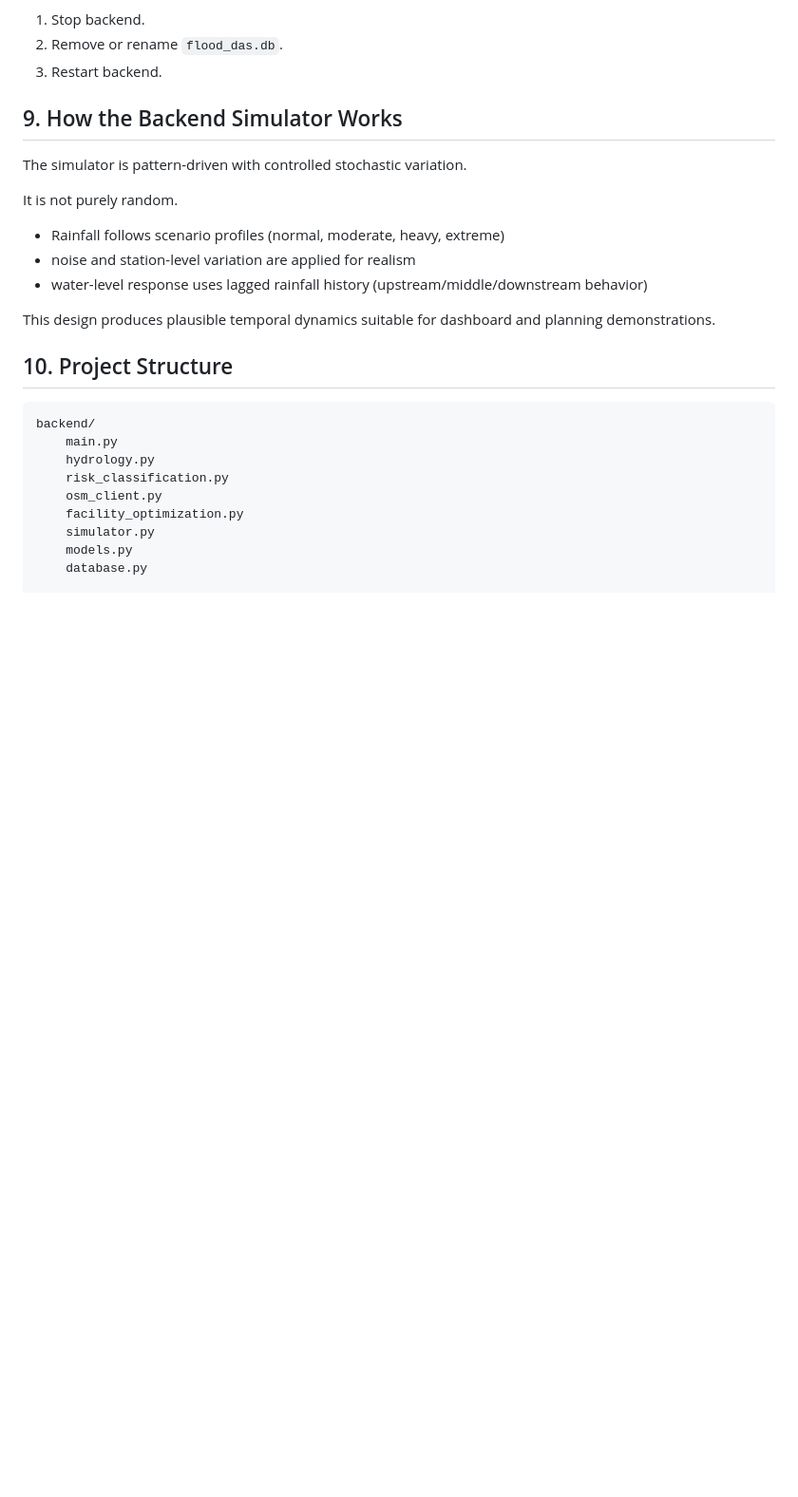
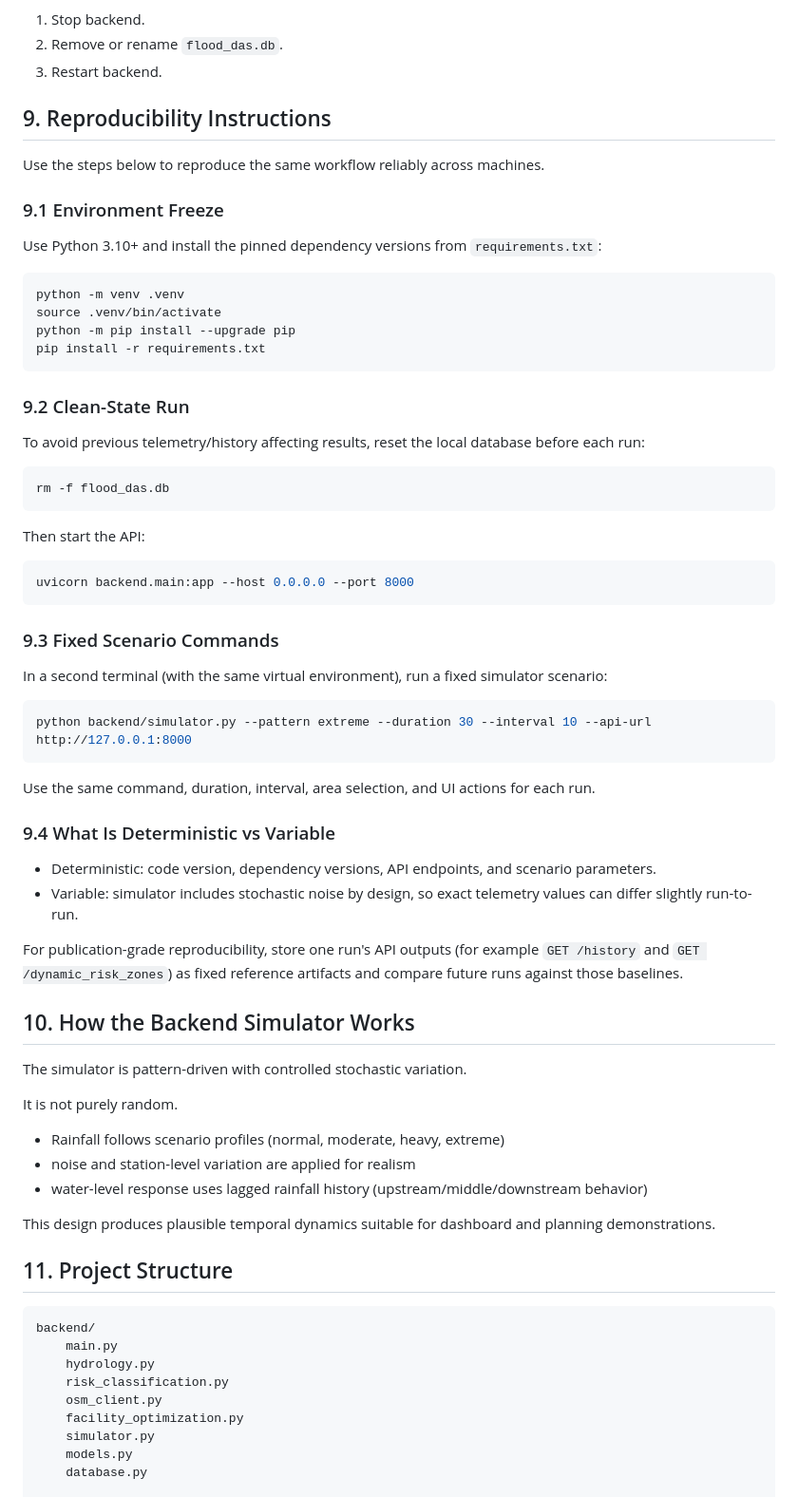
Before and after one commit to Vedp9984/Duracell, a Markdown page: README.md, the part around the change. Shown at 95% size. Drawn GitHub-style; blank space fills up the shorter version.

````diff
--- a/README.md
+++ b/README.md
@@ -257,7 +257,53 @@ Reset steps:
 2. Remove or rename `flood_das.db`.
 3. Restart backend.
 
-## 9. How the Backend Simulator Works
+## 9. Reproducibility Instructions
+
+Use the steps below to reproduce the same workflow reliably across machines.
+
+### 9.1 Environment Freeze
+
+Use Python 3.10+ and install the pinned dependency versions from `requirements.txt`:
+
+```bash
+python -m venv .venv
+source .venv/bin/activate
+python -m pip install --upgrade pip
+pip install -r requirements.txt
+```
+
+### 9.2 Clean-State Run
+
+To avoid previous telemetry/history affecting results, reset the local database before each run:
+
+```bash
+rm -f flood_das.db
+```
+
+Then start the API:
+
+```bash
+uvicorn backend.main:app --host 0.0.0.0 --port 8000
+```
+
+### 9.3 Fixed Scenario Commands
+
+In a second terminal (with the same virtual environment), run a fixed simulator scenario:
+
+```bash
+python backend/simulator.py --pattern extreme --duration 30 --interval 10 --api-url http://127.0.0.1:8000
+```
+
+Use the same command, duration, interval, area selection, and UI actions for each run.
+
+### 9.4 What Is Deterministic vs Variable
+
+- Deterministic: code version, dependency versions, API endpoints, and scenario parameters.
+- Variable: simulator includes stochastic noise by design, so exact telemetry values can differ slightly run-to-run.
+
+For publication-grade reproducibility, store one run's API outputs (for example `GET /history` and `GET /dynamic_risk_zones`) as fixed reference artifacts and compare future runs against those baselines.
+
+## 10. How the Backend Simulator Works
 
 The simulator is pattern-driven with controlled stochastic variation.
 
@@ -269,7 +315,7 @@ It is not purely random.
 
 This design produces plausible temporal dynamics suitable for dashboard and planning demonstrations.
 
-## 10. Project Structure
+## 11. Project Structure
 
 ```text
 backend/
````
